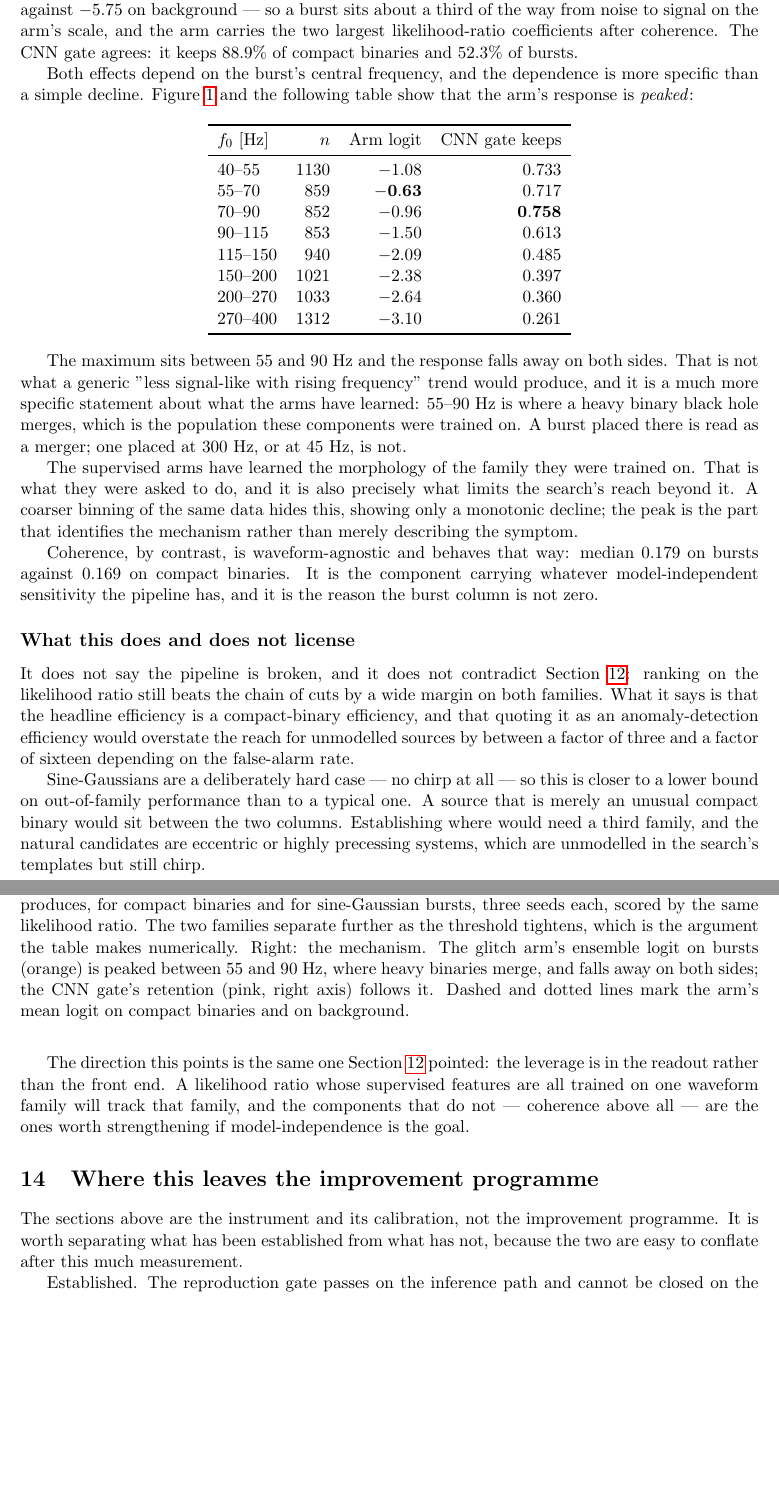
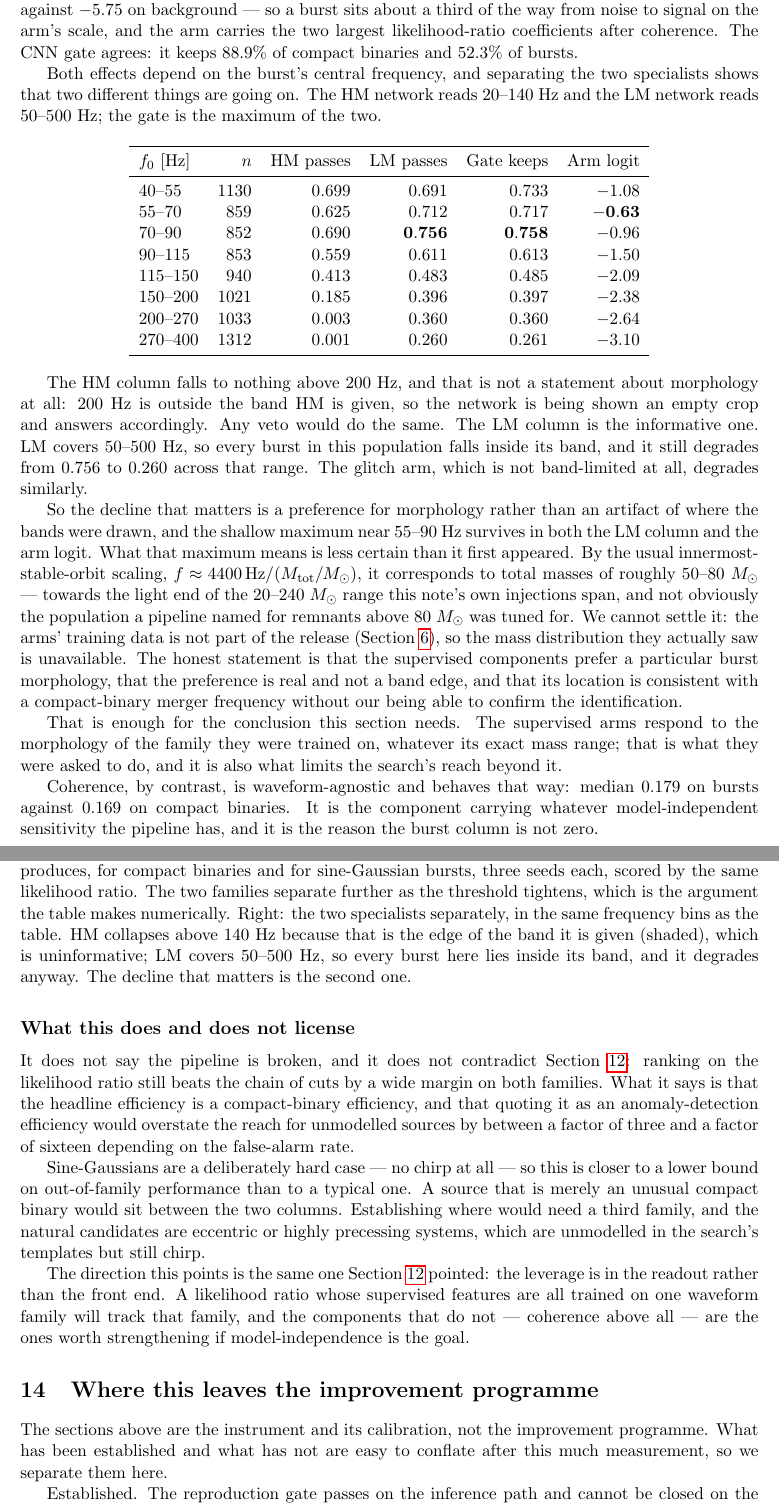
Before and after one commit to joaquin-iturriza/madgravvv, a LaTeX paper (docs/results.tex): two parts of pages 15 and 16 of 17, joined at a grey line, cut so that both start at the same text, the shorter picture padded with empty space. Compiled offline with pdfLaTeX.

Commit message:
Split HM from LM: half the frequency dependence was a band edge, not morphology
notes-editor blocked on a figure/table mismatch and challenged the physics. Both were
right, and chasing them changed the section.

The mismatch was real and mine: plot_out_of_family.py binned at [40,60,80,110,...] while
the table binned at [40,55,70,90,...], so the two genuinely disagreed and the gate peak
landed in a different bin. One list now, used by both.

Chasing the physics found something better. Separating the specialists shows two
different effects had been conflated. HM reads 20-140 Hz and its pass fraction falls to
0.003 above 200 Hz -- that is not a statement about morphology at all, it is a network
being shown an empty crop outside its own band, and any veto would do the same. LM reads
50-500 Hz, so every burst in this population is inside its band, and it degrades from
0.756 to 0.260 anyway. The glitch arm, not band-limited at all, degrades similarly. So
the decline that matters is a morphology preference and not an artifact of where the
bands were drawn -- but only about half of what I originally attributed to morphology
actually is.

The reviewer's physics challenge also stands. I had written that 55-90 Hz 'is where a
heavy binary black hole merges, which is the population these components were trained
on'. By ISCO scaling f ~ 4400/M_tot that band is total masses of 50-80 Msun, towards the
LIGHT end of the 20-240 Msun range our own injections span, and not obviously what a
pipeline named for remnants above 80 Msun was tuned for. And it cannot be settled at all:
the arms' training data is not in the release, so the mass distribution they saw is
unavailable. The claim is now what the data supports -- the preference is real, it is not
a band edge, and its location is consistent with a merger frequency without our being
able to confirm the identification.

Figure regenerated from the same bins as the table, showing HM and LM separately with the
HM band edge marked.

```diff
--- a/docs/results.tex
+++ b/docs/results.tex
@@ -912,38 +912,51 @@ way from noise to signal on the arm's scale, and the arm carries the two largest
 likelihood-ratio coefficients after coherence. The CNN gate agrees: it keeps $88.9\%$ of
 compact binaries and $52.3\%$ of bursts.
 
-Both effects depend on the burst's central frequency, and the dependence is more
-specific than a simple decline. Figure~\ref{fig:outoffamily} and the following table show
-that the arm's response is \emph{peaked}:
+Both effects depend on the burst's central frequency, and separating the two
+specialists shows that two different things are going on. The HM network reads 20--140 Hz
+and the LM network reads 50--500 Hz; the gate is the maximum of the two.
 
 \begin{center}
-\begin{tabular}{lrrr}
+\begin{tabular}{lrrrrr}
 \toprule
-$f_0$ [Hz] & $n$ & Arm logit & CNN gate keeps \\
+$f_0$ [Hz] & $n$ & HM passes & LM passes & Gate keeps & Arm logit \\
 \midrule
-40--55   & 1130 & $-1.08$ & $0.733$ \\
-55--70   &  859 & $\mathbf{-0.63}$ & $0.717$ \\
-70--90   &  852 & $-0.96$ & $\mathbf{0.758}$ \\
-90--115  &  853 & $-1.50$ & $0.613$ \\
-115--150 &  940 & $-2.09$ & $0.485$ \\
-150--200 & 1021 & $-2.38$ & $0.397$ \\
-200--270 & 1033 & $-2.64$ & $0.360$ \\
-270--400 & 1312 & $-3.10$ & $0.261$ \\
+40--55   & 1130 & $0.699$ & $0.691$ & $0.733$ & $-1.08$ \\
+55--70   &  859 & $0.625$ & $0.712$ & $0.717$ & $\mathbf{-0.63}$ \\
+70--90   &  852 & $0.690$ & $\mathbf{0.756}$ & $\mathbf{0.758}$ & $-0.96$ \\
+90--115  &  853 & $0.559$ & $0.611$ & $0.613$ & $-1.50$ \\
+115--150 &  940 & $0.413$ & $0.483$ & $0.485$ & $-2.09$ \\
+150--200 & 1021 & $0.185$ & $0.396$ & $0.397$ & $-2.38$ \\
+200--270 & 1033 & $0.003$ & $0.360$ & $0.360$ & $-2.64$ \\
+270--400 & 1312 & $0.001$ & $0.260$ & $0.261$ & $-3.10$ \\
 \bottomrule
 \end{tabular}
 \end{center}
 
-The maximum sits between 55 and 90 Hz and the response falls away on both sides. That is
-not what a generic "less signal-like with rising frequency" trend would produce, and it
-is a much more specific statement about what the arms have learned: 55--90 Hz is where a
-heavy binary black hole merges, which is the population these components were trained on.
-A burst placed there is read as a merger; one placed at 300 Hz, or at 45 Hz, is not.
+The HM column falls to nothing above 200 Hz, and that is not a statement about
+morphology at all: 200 Hz is outside the band HM is given, so the network is being shown
+an empty crop and answers accordingly. Any veto would do the same. The LM column is the
+informative one. LM covers 50--500 Hz, so every burst in this population falls inside its
+band, and it still degrades from $0.756$ to $0.260$ across that range. The glitch arm,
+which is not band-limited at all, degrades similarly.
 
-The supervised arms have learned the morphology of the family they were trained on. That
-is what they were asked to do, and it is also precisely what limits the search's reach
-beyond it. A coarser binning of the same data hides this, showing only a monotonic
-decline; the peak is the part that identifies the mechanism rather than merely
-describing the symptom.
+So the decline that matters is a preference for morphology rather than an artifact of
+where the bands were drawn, and the shallow maximum near 55--90 Hz survives in both the
+LM column and the arm logit. What that maximum means is less certain than it first
+appeared. By the usual innermost-stable-orbit scaling, $f \approx 4400\,\mathrm{Hz} /
+(M_\mathrm{tot}/M_\odot)$, it corresponds to total masses of roughly 50--80 $M_\odot$ ---
+towards the light end of the 20--240 $M_\odot$ range this note's own injections span, and
+not obviously the population a pipeline named for remnants above 80 $M_\odot$ was tuned
+for. We cannot settle it: the arms' training data is not part of the release
+(Section~\ref{sec:stage2}), so the mass distribution they actually saw is unavailable.
+The honest statement is that the supervised components prefer a particular burst
+morphology, that the preference is real and not a band edge, and that its location is
+consistent with a compact-binary merger frequency without our being able to confirm the
+identification.
+
+That is enough for the conclusion this section needs. The supervised arms respond to the
+morphology of the family they were trained on, whatever its exact mass range; that is
+what they were asked to do, and it is also what limits the search's reach beyond it.
 
 Coherence, by contrast, is waveform-agnostic and behaves that way: median $0.179$ on
 bursts against $0.169$ on compact binaries. It is the component carrying whatever
@@ -956,11 +969,11 @@ not zero.
 \caption{Left: detection efficiency against the false-alarm rate the surviving
 background actually produces, for compact binaries and for sine-Gaussian bursts, three
 seeds each, scored by the same likelihood ratio. The two families separate further as
-the threshold tightens, which is the argument the table makes numerically. Right: the
-mechanism. The glitch arm's ensemble logit on bursts (orange) is peaked between 55 and
-90 Hz, where heavy binaries merge, and falls away on both sides; the CNN gate's retention
-(pink, right axis) follows it. Dashed and dotted lines mark the arm's mean logit on
-compact binaries and on background.}
+the threshold tightens, which is the argument the table makes numerically. Right: the two
+specialists separately, in the same frequency bins as the table. HM collapses above
+140 Hz because that is the edge of the band it is given (shaded), which is uninformative;
+LM covers 50--500 Hz, so every burst here lies inside its band, and it degrades anyway.
+The decline that matters is the second one.}
 \label{fig:outoffamily}
 \end{figure}
 
@@ -988,8 +1001,8 @@ model-independence is the goal.
 \section{Where this leaves the improvement programme}
 
 The sections above are the instrument and its calibration, not the improvement
-programme. It is worth separating what has been established from what has not, because
-the two are easy to conflate after this much measurement.
+programme. What has been established and what has not are easy to conflate after this
+much measurement, so we separate them here.
 
 Established. The reproduction gate passes on the inference path and cannot be closed on
 the training path, because the released package contains neither the training data nor
```
Also changed, not shown: figures/out_of_family.pdf, figures/out_of_family.png, 1 other file.
